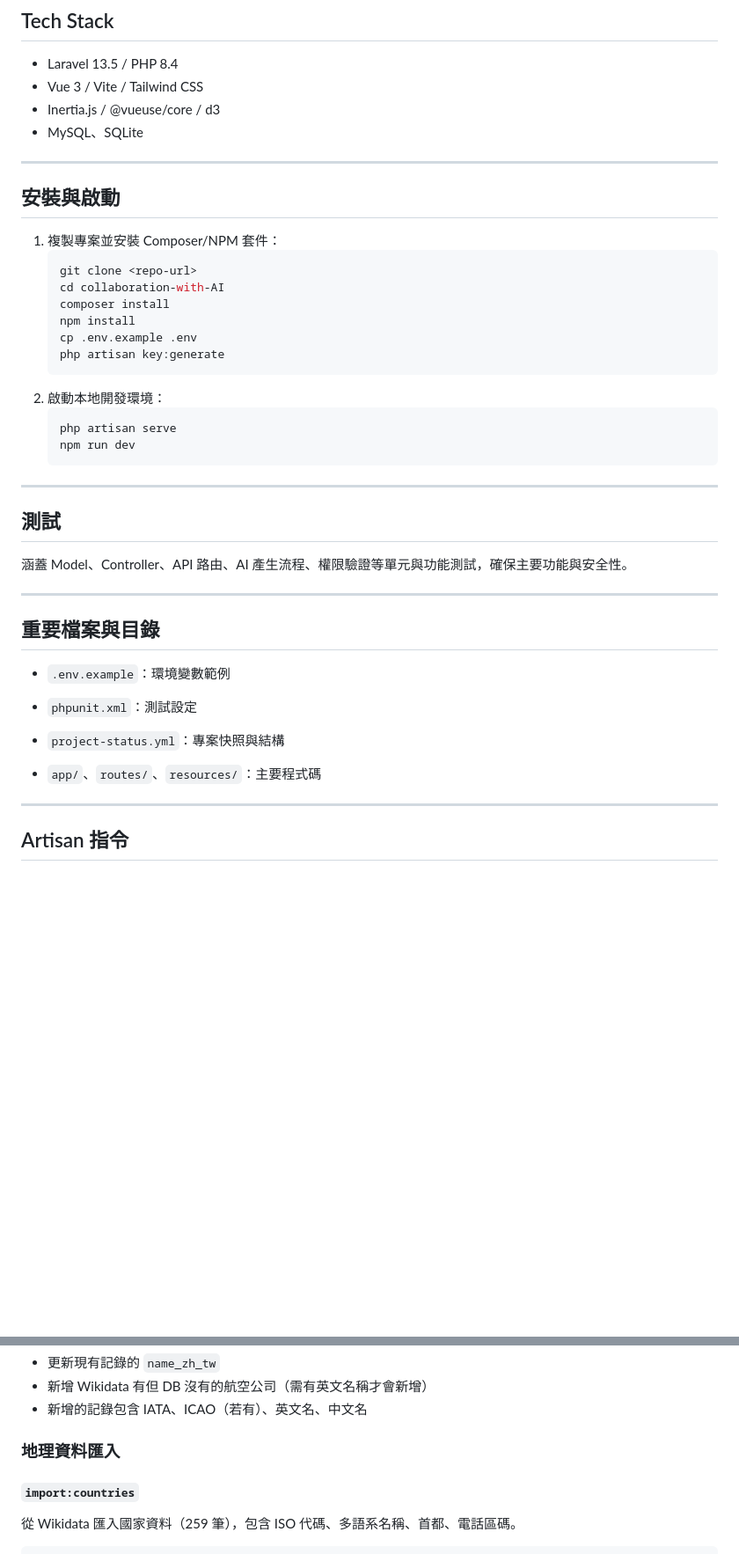
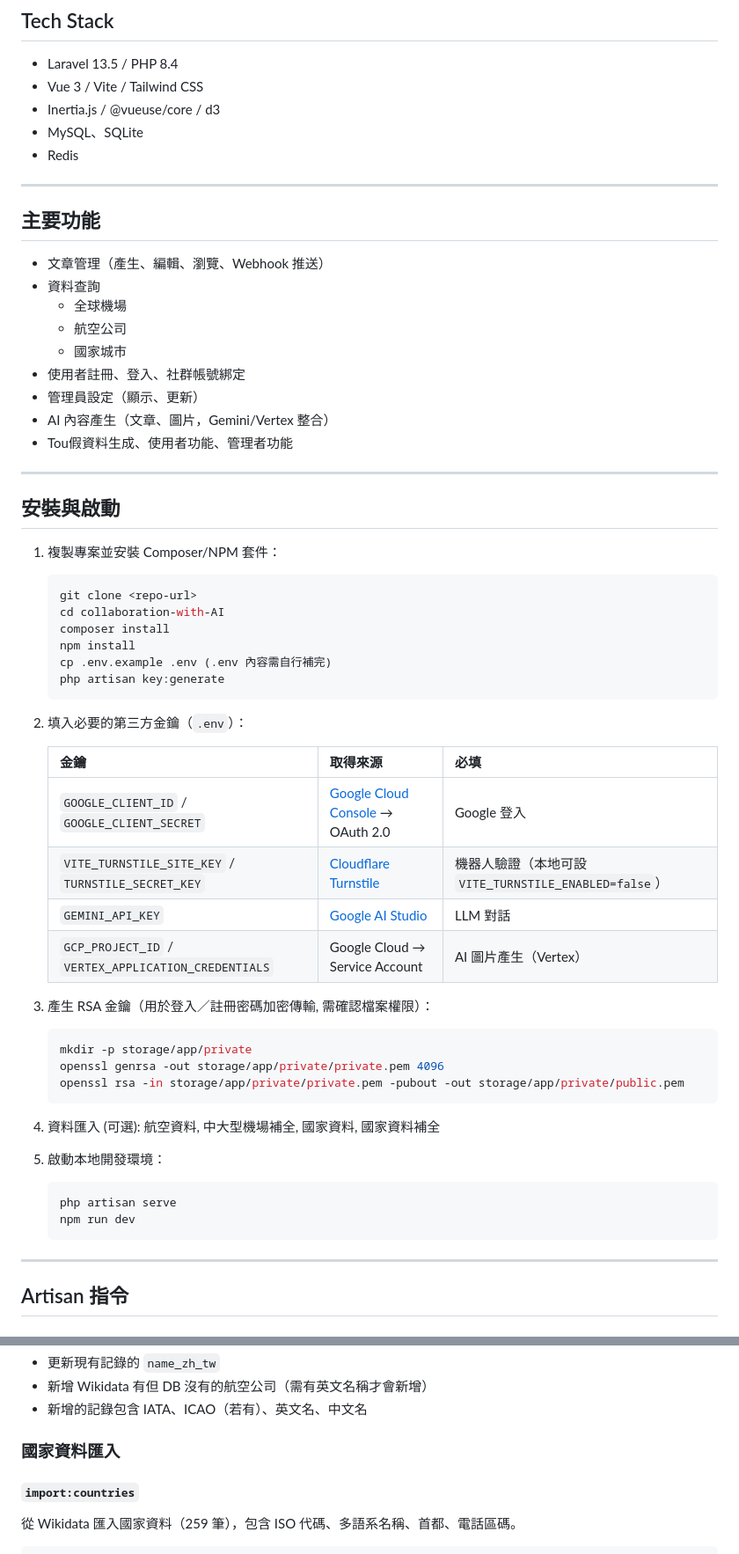
Before and after one commit to a050949359/collaboration-with-AI, a Markdown page: README.md, 2 parts joined by grey strips. Shown at 88% size. GitHub-like rendering; blank space fills up the shorter version.

Commit message:
feat: readme 更新

````diff
--- a/README.md
+++ b/README.md
@@ -6,10 +6,22 @@
 - Vue 3 / Vite / Tailwind CSS
 - Inertia.js / @vueuse/core / d3
 - MySQL、SQLite
-
+- Redis
 
 ---
 
+## 主要功能
+- 文章管理（產生、編輯、瀏覽、Webhook 推送）
+- 資料查詢
+   - 全球機場
+   - 航空公司
+   - 國家城市
+- 使用者註冊、登入、社群帳號綁定
+- 管理員設定（顯示、更新）
+- AI 內容產生（文章、圖片，Gemini/Vertex 整合）
+- Tou假資料生成、使用者功能、管理者功能
+
+---
 
 ## 安裝與啟動
 
@@ -19,31 +31,34 @@
    cd collaboration-with-AI
    composer install
    npm install
-   cp .env.example .env
+   cp .env.example .env (.env 內容需自行補完)
    php artisan key:generate
    ```
-2. 啟動本地開發環境：
+
+2. 填入必要的第三方金鑰（`.env`）：
+
+   | 金鑰 | 取得來源 | 必填 |
+   |------|----------|------|
+   | `GOOGLE_CLIENT_ID` / `GOOGLE_CLIENT_SECRET` | [Google Cloud Console](https://console.cloud.google.com/) → OAuth 2.0 | Google 登入 |
+   | `VITE_TURNSTILE_SITE_KEY` / `TURNSTILE_SECRET_KEY` | [Cloudflare Turnstile](https://dash.cloudflare.com/) | 機器人驗證（本地可設 `VITE_TURNSTILE_ENABLED=false`） |
+   | `GEMINI_API_KEY` | [Google AI Studio](https://aistudio.google.com/) | LLM 對話 |
+   | `GCP_PROJECT_ID` / `VERTEX_APPLICATION_CREDENTIALS` | Google Cloud → Service Account | AI 圖片產生（Vertex） |
+
+3. 產生 RSA 金鑰（用於登入／註冊密碼加密傳輸, 需確認檔案權限）：
+   ```bash
+   mkdir -p storage/app/private
+   openssl genrsa -out storage/app/private/private.pem 4096
+   openssl rsa -in storage/app/private/private.pem -pubout -out storage/app/private/public.pem
+   ```
+
+3. 資料匯入 (可選):
+   航空資料, 中大型機場補全, 國家資料, 國家資料補全
+
+4. 啟動本地開發環境：
    ```bash
    php artisan serve
    npm run dev
    ```
-
----
-
-
-## 測試
-
-涵蓋 Model、Controller、API 路由、AI 產生流程、權限驗證等單元與功能測試，確保主要功能與安全性。
-
----
-
-## 重要檔案與目錄
-
-- `.env.example`：環境變數範例
-
-- `phpunit.xml`：測試設定
-- `project-status.yml`：專案快照與結構
-- `app/`、`routes/`、`resources/`：主要程式碼
 
 ---
 
@@ -84,7 +99,7 @@ php artisan airlines:enrich
 - 新增 Wikidata 有但 DB 沒有的航空公司（需有英文名稱才會新增）
 - 新增的記錄包含 IATA、ICAO（若有）、英文名、中文名
 
-### 地理資料匯入
+### 國家資料匯入
 
 #### `import:countries`
 
````
Also changed, not shown: other parts of README.md (+2 -15 lines).
